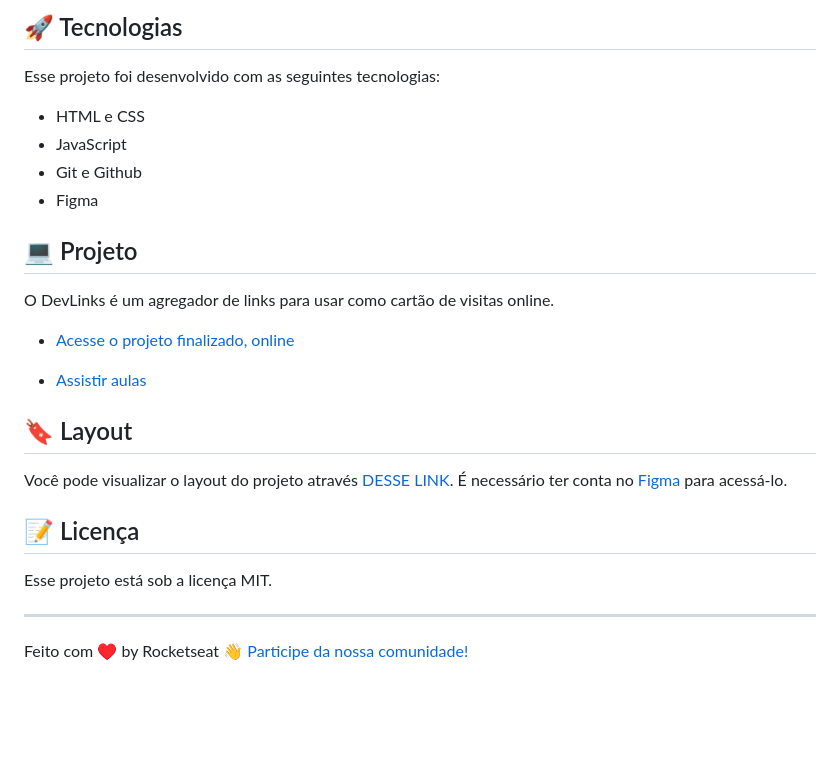
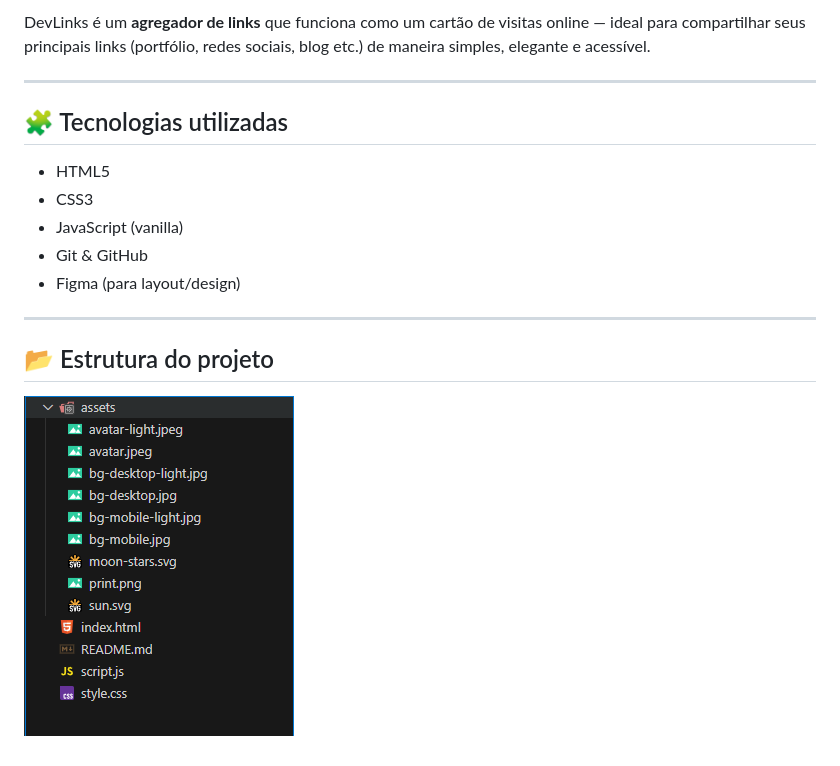
Before and after one commit to wellingtonlimaa/Devlinks, a Markdown page: README.md, the part around the change printed below. Drawn GitHub-style; pictures changed too: assets/image.png (added); blank space fills up the shorter version.

Commit message:
Atualizando readme

```diff
--- a/README.md
+++ b/README.md
@@ -4,29 +8,18 @@
 
-## 🚀 Tecnologias
-
-Esse projeto foi desenvolvido com as seguintes tecnologias:
-
-- HTML e CSS
-- JavaScript
-- Git e Github
-- Figma
-
-## 💻 Projeto
-
-O DevLinks é um agregador de links para usar como cartão de visitas online.
-
-- [Acesse o projeto finalizado, online](https://maykbrito.github.io/devlinks)
-
-- [Assistir aulas](https://lp.rocketseat.com.br/devlinks/inscricao?utm_source=github&utm_medium=descricao&utm_campaign=capture-devlinks&utm_term=organic&utm_content=descricao-github-mayk-brito)
-
-## 🔖 Layout
-
-Você pode visualizar o layout do projeto através [DESSE LINK](https://www.figma.com/community/file/1187422022288947321). É necessário ter conta no [Figma](https://figma.com) para acessá-lo.
-
-## :memo: Licença
-
-Esse projeto está sob a licença MIT.
+DevLinks é um **agregador de links** que funciona como um cartão de visitas online — ideal para compartilhar seus principais links (portfólio, redes sociais, blog etc.) de maneira simples, elegante e acessível.
 
 ---
 
-Feito com ♥ by Rocketseat :wave: [Participe da nossa comunidade!](https://discord.gg/rocketseat)
+## 🧩 Tecnologias utilizadas
+
+- HTML5
+- CSS3
+- JavaScript (vanilla)
+- Git & GitHub
+- Figma (para layout/design)
+
+---
+
+## 📂 Estrutura do projeto
+
+![alt text](./assets/image.png)
```
Also changed, not shown: other parts of README.md (+6 -2 lines).
